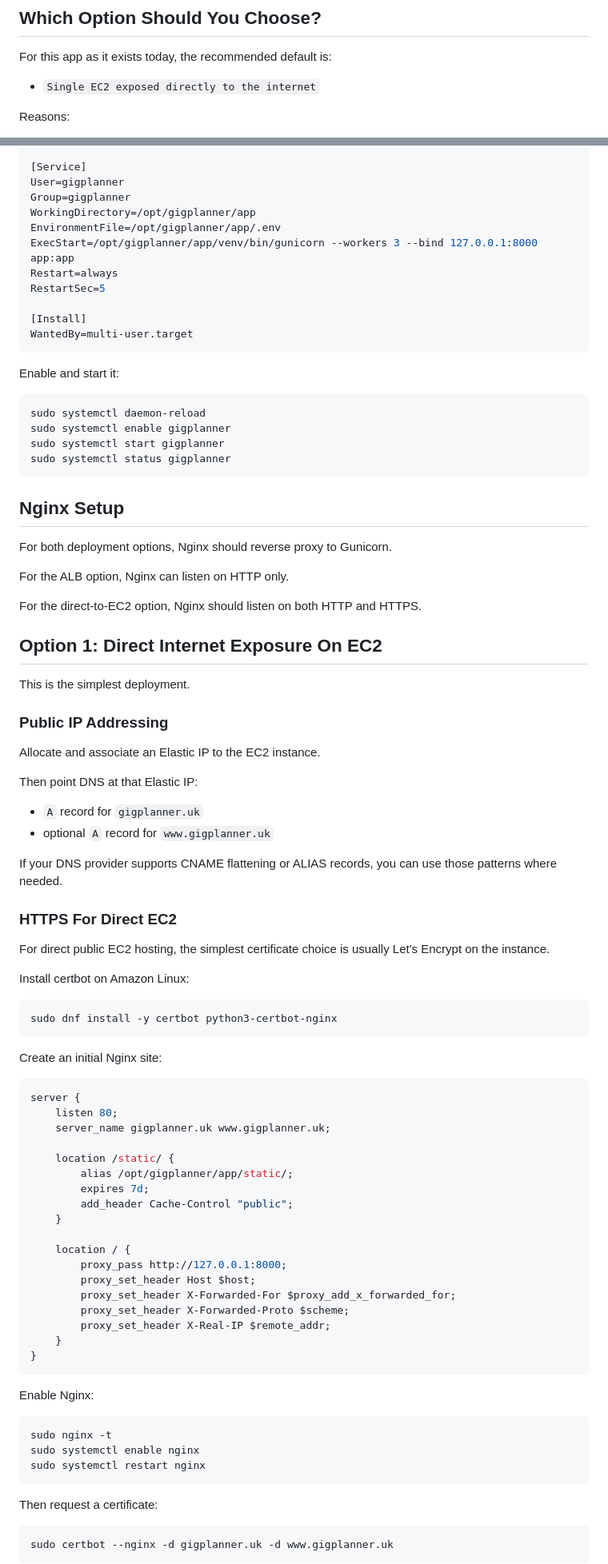
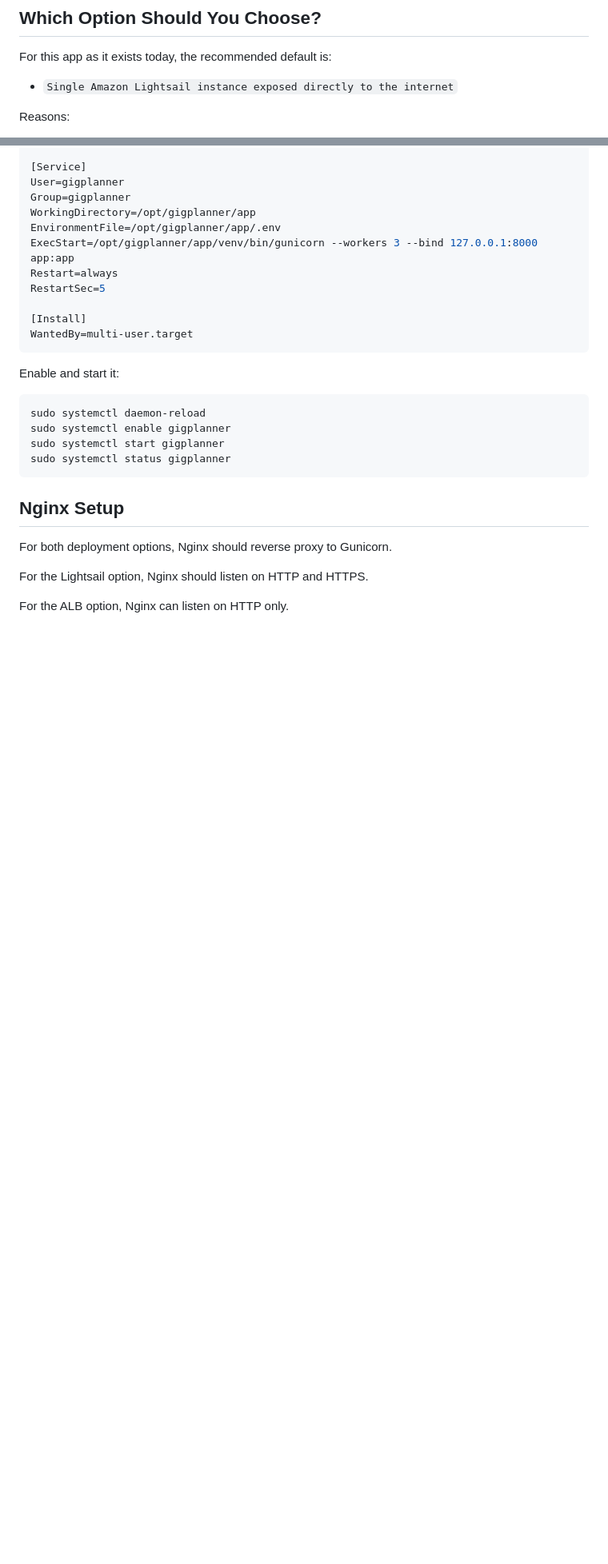
Before and after one commit to s-andrews/gigplanner, a Markdown page: AWS_DEPLOYMENT.md, 2 parts joined by grey strips. Shown at 80% size. Rendered like a GitHub page; blank space fills up the shorter version.

````diff
--- a/AWS_DEPLOYMENT.md
+++ b/AWS_DEPLOYMENT.md
@@ -73,7 +73,7 @@ User -> DNS -> ALB (HTTPS) -> EC2 (HTTP) -> Gunicorn -> Flask
 
 For this app as it exists today, the recommended default is:
 
-- `Single EC2 exposed directly to the internet`
+- `Single Amazon Lightsail instance exposed directly to the internet`
 
 Reasons:
 
@@ -308,69 +477,6 @@ sudo systemctl status gigplanner
 
 For both deployment options, Nginx should reverse proxy to Gunicorn.
 
+For the Lightsail option, Nginx should listen on HTTP and HTTPS.
+
 For the ALB option, Nginx can listen on HTTP only.
-
-For the direct-to-EC2 option, Nginx should listen on both HTTP and HTTPS.
-
-## Option 1: Direct Internet Exposure On EC2
-
-This is the simplest deployment.
-
-### Public IP Addressing
-
-Allocate and associate an Elastic IP to the EC2 instance.
-
-Then point DNS at that Elastic IP:
-
-- `A` record for `gigplanner.uk`
-- optional `A` record for `www.gigplanner.uk`
-
-If your DNS provider supports CNAME flattening or ALIAS records, you can use those patterns where needed.
-
-### HTTPS For Direct EC2
-
-For direct public EC2 hosting, the simplest certificate choice is usually Let's Encrypt on the instance.
-
-Install certbot on Amazon Linux:
-
-```bash
-sudo dnf install -y certbot python3-certbot-nginx
-```
-
-Create an initial Nginx site:
-
-```nginx
-server {
-    listen 80;
-    server_name gigplanner.uk www.gigplanner.uk;
-
-    location /static/ {
-        alias /opt/gigplanner/app/static/;
-        expires 7d;
-        add_header Cache-Control "public";
-    }
-
-    location / {
-        proxy_pass http://127.0.0.1:8000;
-        proxy_set_header Host $host;
-        proxy_set_header X-Forwarded-For $proxy_add_x_forwarded_for;
-        proxy_set_header X-Forwarded-Proto $scheme;
-        proxy_set_header X-Real-IP $remote_addr;
-    }
-}
-```
-
-Enable Nginx:
-
-```bash
-sudo nginx -t
-sudo systemctl enable nginx
-sudo systemctl restart nginx
-```
-
-Then request a certificate:
-
-```bash
-sudo certbot --nginx -d gigplanner.uk -d www.gigplanner.uk
-```
-
````
Also changed, not shown: other parts of AWS_DEPLOYMENT.md (+195 -42 lines).
